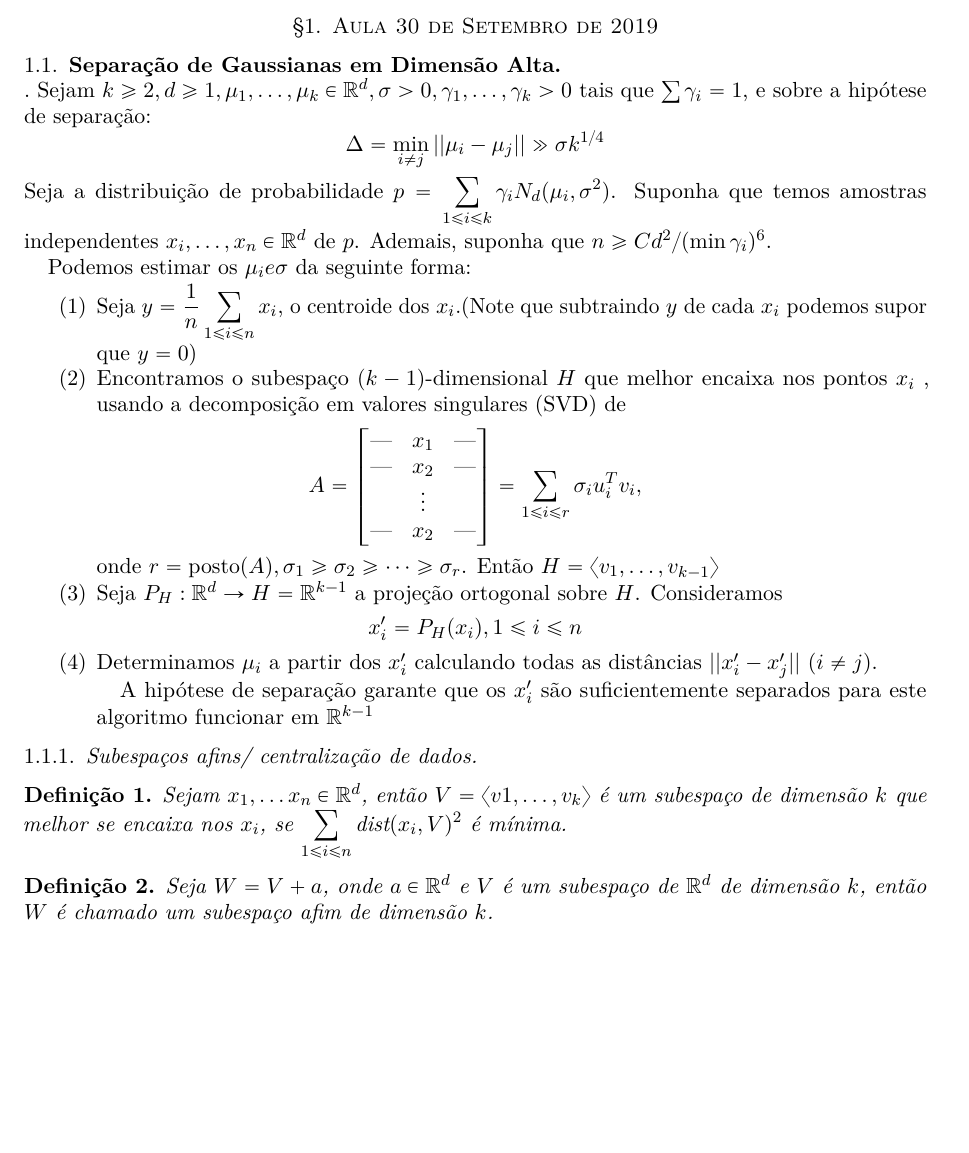
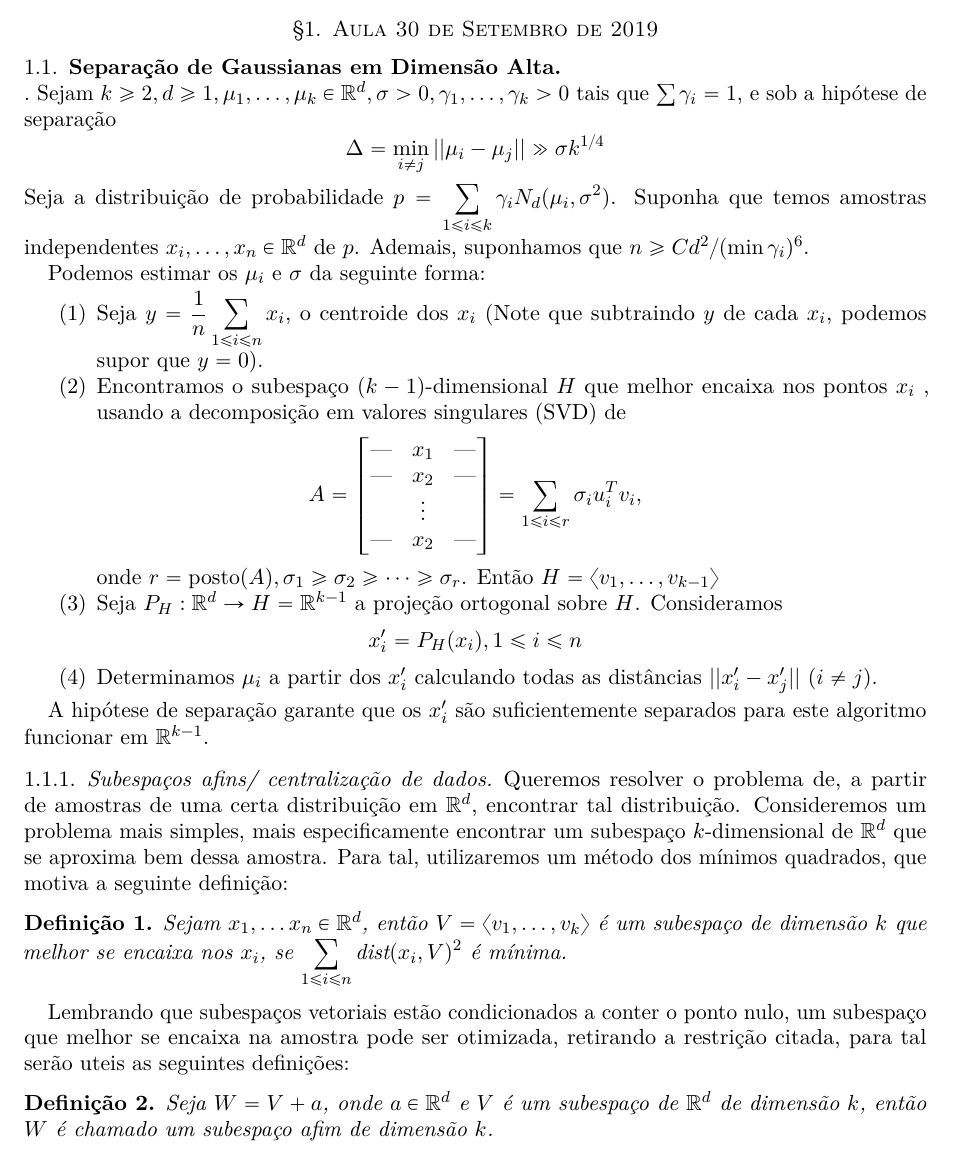
Before and after one commit to brunopc/mac6962, a LaTeX paper (aulas/09_30/note_with_header.tex, which reads aulas/09_30/note.tex): part of page 1 of 3, cut so that both start at the same text, the shorter picture padded with empty space. Compiled offline with pdfLaTeX.

Commit message:
Ajustes 30-set

```diff
--- a/aulas/09_30/note.tex
+++ b/aulas/09_30/note.tex
@@ -3,13 +3,13 @@
 
 \subsection{Separação de Gaussianas em Dimensão Alta}
 
-\paragraph{} Sejam $k\ge 2, d \ge 1, \mu_1,\dots,\mu_k\in \mathbb{R}^d,\sigma >0, \gamma_1,\dots,\gamma_k>0$ tais que $\sum \gamma_i = 1$, e sobre a hip\'otese de separa\c{c}\~ao:
+\paragraph{} Sejam $k\ge 2, d \ge 1, \mu_1,\dots,\mu_k\in \mathbb{R}^d,\sigma >0, \gamma_1,\dots,\gamma_k>0$ tais que $\sum \gamma_i = 1$, e sob a hip\'otese de separa\c{c}\~ao
 \[\Delta = \min_{i \neq j}\vert\vert\mu_i-\mu_j\vert\vert\gg \sigma k^{1/4}\]
-Seja a distribui\c{c}\~ao de probabilidade $p=\displaystyle \sum_{1\le i\le k}\gamma_i N_d(\mu_i,\sigma^2)$. Suponha que temos amostras independentes $x_i,\dots,x_n \in \mathbb{R}^d$ de $p$. Ademais, suponha que $n\ge Cd^2/(\min \gamma_i )^6$.
+Seja a distribui\c{c}\~ao de probabilidade $p=\displaystyle \sum_{1\le i\le k}\gamma_i N_d(\mu_i,\sigma^2)$. Suponha que temos amostras independentes $x_i,\dots,x_n \in \mathbb{R}^d$ de $p$. Ademais, suponhamos que $n\ge Cd^2/(\min \gamma_i )^6$.
 
-Podemos estimar os $\mu_ie \sigma$ da seguinte forma:
+Podemos estimar os $\mu_i$ e $\sigma$ da seguinte forma:
 \begin{enumerate}
-\item Seja $y = \dfrac{1}{n}\displaystyle\sum_{1\le i\le n} x_i$, o centroide dos $x_i$.(Note que subtraindo $y$ de cada $x_i$ podemos supor que $y=0$)
+\item Seja $y = \dfrac{1}{n}\displaystyle\sum_{1\le i\le n} x_i$, o centroide dos $x_i$ (Note que subtraindo $y$ de cada $x_i$, podemos supor que $y=0$).
 
 \item Encontramos o subespa\c{c}o $(k-1)$-dimensional $H$ que melhor encaixa nos pontos $x_i$ , usando a decomposi\c{c}\~ao em valores singulares (SVD) de
 \[A =
@@ -25,13 +25,18 @@ Ent\~ao $H=\langle v_1,\ldots,v_{k-1} \rangle$
 
 \item Seja $P_H: \mathbb{R}^d \to H=\mathbb{R}^{k-1}$ a proje\c{c}\~ao ortogonal sobre $H$. Consideramos \[x'_i = P_H(x_i), 1\le i \le n\]
 \item Determinamos $\mu_i$ a partir dos $x'_i$ calculando todas as dist\^ancias $\vert\vert x'_i-x'_j\vert\vert$ ($i\neq j$).
+\end{enumerate}
 
-A hip\'otese de separa\c{c}\~ao garante que os $x'_i$ s\~ao suficientemente separados para este algoritmo funcionar em $\mathbb{R}^{k-1}$
-\end{enumerate}
+A hip\'otese de separa\c{c}\~ao garante que os $x'_i$ s\~ao suficientemente separados para este algoritmo funcionar em $\mathbb{R}^{k-1}$.
+
 \subsubsection{Subespa\c{c}os afins/ centraliza\c{c}\~ao de dados}
+Queremos resolver o problema de, a partir de amostras de uma certa distribui\c{c}\~ao em $\mathbb{R}^d$, encontrar tal distribui\c{c}\~ao. Consideremos um problema mais simples, mais especificamente encontrar um subespa\c{c}o $k$-dimensional de $\mathbb{R}^d$ que se aproxima bem dessa amostra. Para tal, utilizaremos um m\'etodo dos m\'inimos quadrados, que motiva a seguinte defini\c{c}\~ao:
+
 \begin{definicao}
-Sejam $x_1,\dots x_n \in \mathbb{R}^d$, ent\~ao $V = \langle v1,\dots,v_k\rangle$ \'e um subespa\c{c}o de dimens\~ao $k$ que melhor se encaixa nos $x_i$, se $\displaystyle\sum _{1 \le i \le n} \text{dist}(x_i,V)^2$ \'e m\'inima.
+Sejam $x_1,\dots x_n \in \mathbb{R}^d$, ent\~ao $V = \langle v_1,\dots,v_k\rangle$ \'e um subespa\c{c}o de dimens\~ao $k$ que melhor se encaixa nos $x_i$, se $\displaystyle\sum _{1 \le i \le n} \text{dist}(x_i,V)^2$ \'e m\'inima.
 \end{definicao}
+
+Lembrando que subespa\c{c}os vetoriais est\~ao condicionados a conter o ponto nulo, um subespa\c{c}o que melhor se encaixa na amostra pode ser otimizada, retirando a restri\c{c}\~ao citada, para tal ser\~ao uteis as seguintes defini\c{c}\~oes:
 
 \begin{definicao}
 Seja $W = V + a$, onde $a\in \mathbb{R}^d$ e $V$ \'e um subespa\c{c}o de $\mathbb{R}^d$ de dimens\~ao $k$, ent\~ao $W$ \'e chamado um subespa\c{c}o afim de dimens\~ao $k$.
```
Also changed, not shown: aulas/09_30/note.tex (6 more changed lines).
